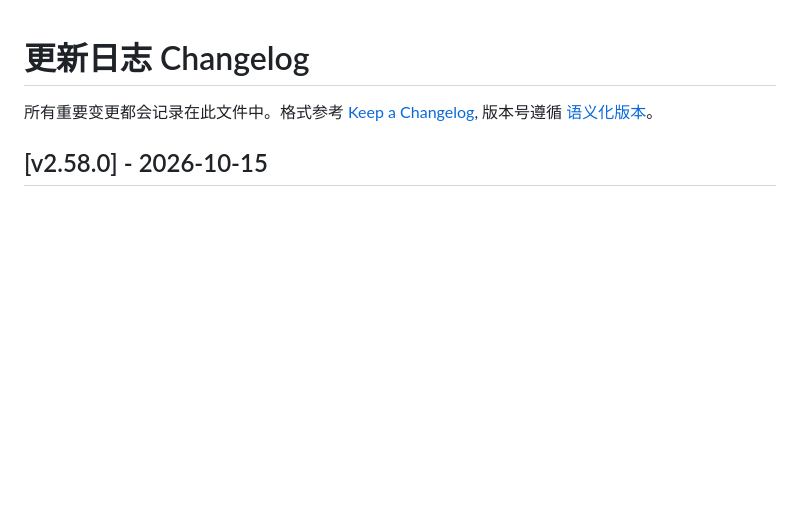
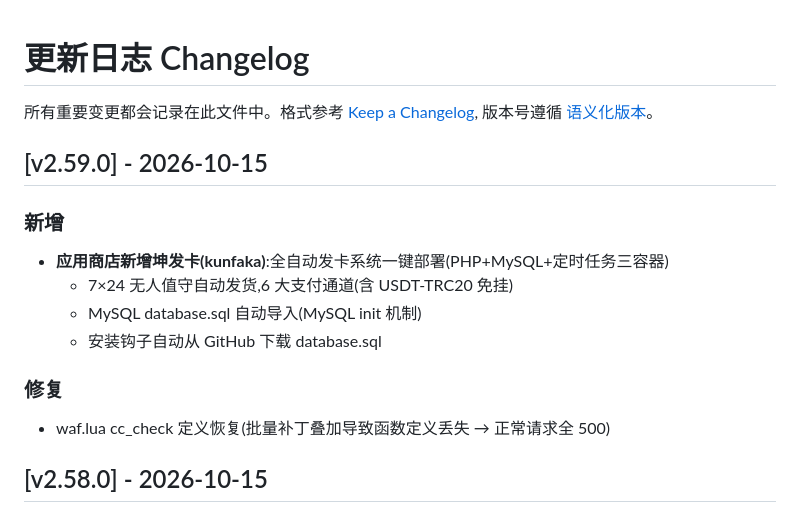
Before and after one commit to kungec/kunpanel, a Markdown page: CHANGELOG.md, the part around the change. Rendered like a GitHub page; blank space fills up the shorter version.

Commit message:
docs: CHANGELOG v2.59.0

```diff
--- a/CHANGELOG.md
+++ b/CHANGELOG.md
@@ -2,6 +2,17 @@
 
 所有重要变更都会记录在此文件中。格式参考 [Keep a Changelog](https://keepachangelog.com/zh-CN/1.1.0/),
 版本号遵循 [语义化版本](https://semver.org/lang/zh-CN/)。
+
+## [v2.59.0] - 2026-10-15
+
+### 新增
+- **应用商店新增坤发卡(kunfaka)**:全自动发卡系统一键部署(PHP+MySQL+定时任务三容器)
+  - 7×24 无人值守自动发货,6 大支付通道(含 USDT-TRC20 免挂)
+  - MySQL database.sql 自动导入(MySQL init 机制)
+  - 安装钩子自动从 GitHub 下载 database.sql
+
+### 修复
+- waf.lua cc_check 定义恢复(批量补丁叠加导致函数定义丢失 → 正常请求全 500)
 
 ## [v2.58.0] - 2026-10-15
 
```
